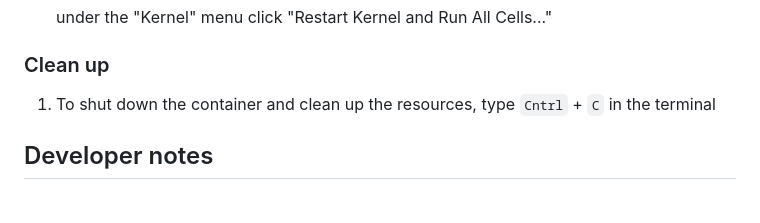
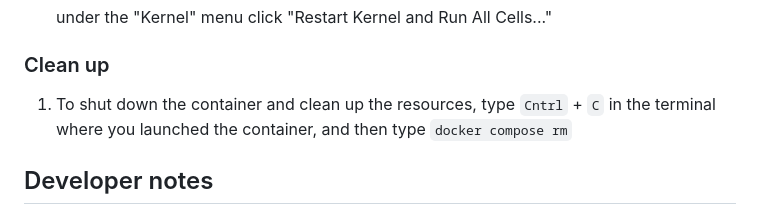
Before and after one commit to UBC-MDS/522_group_36, a Markdown page: README.md, the part around the change. Drawn GitHub-style.

Commit message:
add one line docker clean up instruction to readme

```diff
--- a/README.md
+++ b/README.md
@@ -68,7 +68,7 @@ In this project we attempt to predict the fare price of yellow taxi trips in NYC
 
 ### Clean up
 
-1. To shut down the container and clean up the resources, type `Cntrl` + `C` in the terminal
+1. To shut down the container and clean up the resources, type `Cntrl` + `C` in the terminal where you launched the container, and then type `docker compose rm`
 
 ## Developer notes
 
```
